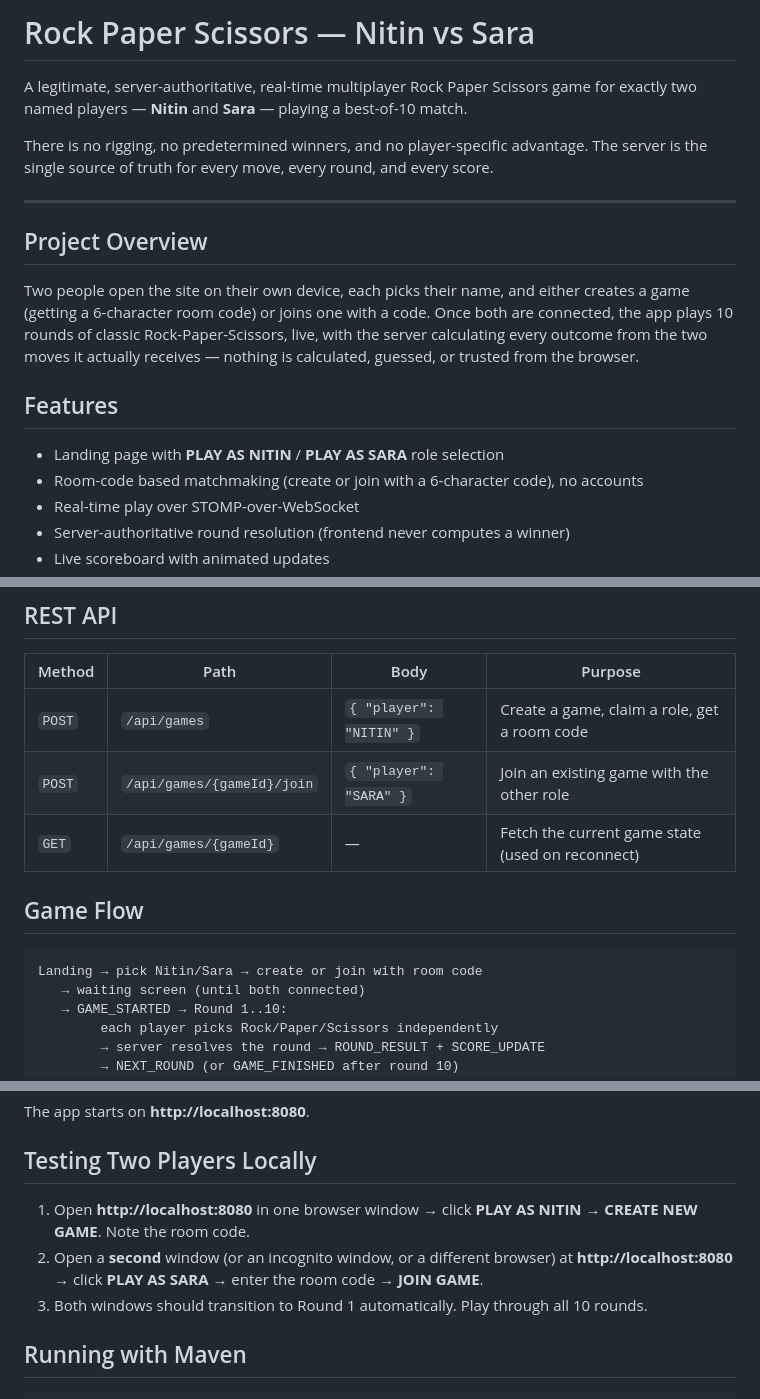
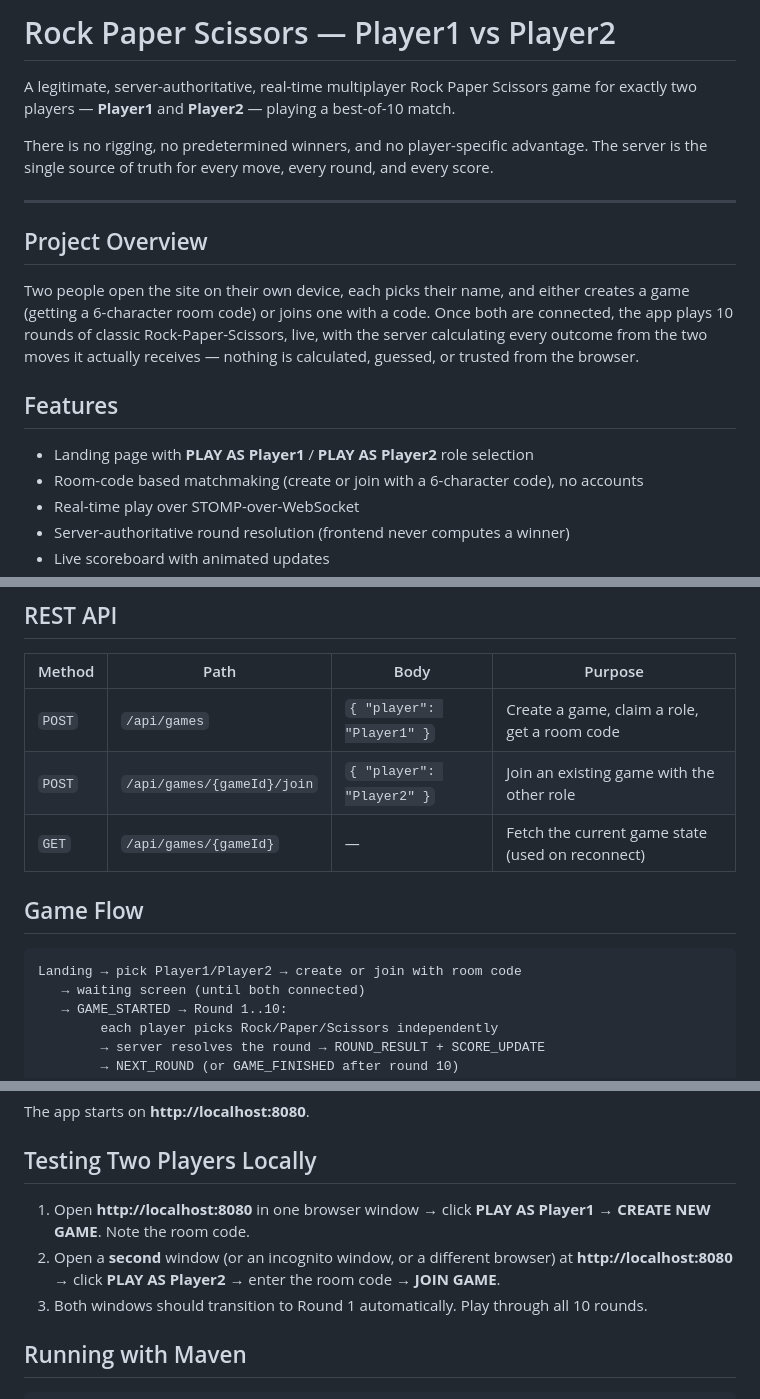
Before and after one commit to nitinsrinivas013/DemoGame, a Markdown page: README.md, 3 parts joined by grey strips. Drawn GitHub-style.

Commit message:
Update README for generic player names

````diff
--- a/README.md
+++ b/README.md
@@ -1,7 +1,7 @@
-# Rock Paper Scissors — Nitin vs Sara
+# Rock Paper Scissors — Player1 vs Player2
 
 A legitimate, server-authoritative, real-time multiplayer Rock Paper Scissors game
-for exactly two named players — **Nitin** and **Sara** — playing a best-of-10 match.
+for exactly two players — **Player1** and **Player2** — playing a best-of-10 match.
 
 There is no rigging, no predetermined winners, and no player-specific advantage.
 The server is the single source of truth for every move, every round, and every score.
@@ -18,7 +18,7 @@ receives — nothing is calculated, guessed, or trusted from the browser.
 
 ## Features
 
-- Landing page with **PLAY AS NITIN** / **PLAY AS SARA** role selection
+- Landing page with **PLAY AS Player1** / **PLAY AS Player2** role selection
 - Room-code based matchmaking (create or join with a 6-character code), no accounts
 - Real-time play over STOMP-over-WebSocket
 - Server-authoritative round resolution (frontend never computes a winner)
@@ -84,14 +84,14 @@ a score, or the opponent's move — the server rejects anything it didn't calcul
 
 | Method | Path | Body | Purpose |
 |---|---|---|---|
-| `POST` | `/api/games` | `{ "player": "NITIN" }` | Create a game, claim a role, get a room code |
-| `POST` | `/api/games/{gameId}/join` | `{ "player": "SARA" }` | Join an existing game with the other role |
+| `POST` | `/api/games` | `{ "player": "Player1" }` | Create a game, claim a role, get a room code |
+| `POST` | `/api/games/{gameId}/join` | `{ "player": "Player2" }` | Join an existing game with the other role |
 | `GET` | `/api/games/{gameId}` | — | Fetch the current game state (used on reconnect) |
 
 ## Game Flow
 
 ```
-Landing → pick Nitin/Sara → create or join with room code
+Landing → pick Player1/Player2 → create or join with room code
    → waiting screen (until both connected)
    → GAME_STARTED → Round 1..10:
         each player picks Rock/Paper/Scissors independently
@@ -137,8 +137,8 @@ The app starts on **http://localhost:8080**.
 
 ## Testing Two Players Locally
 
-1. Open **http://localhost:8080** in one browser window → click **PLAY AS NITIN** → **CREATE NEW GAME**. Note the room code.
-2. Open a **second** window (or an incognito window, or a different browser) at **http://localhost:8080** → click **PLAY AS SARA** → enter the room code → **JOIN GAME**.
+1. Open **http://localhost:8080** in one browser window → click **PLAY AS Player1** → **CREATE NEW GAME**. Note the room code.
+2. Open a **second** window (or an incognito window, or a different browser) at **http://localhost:8080** → click **PLAY AS Player2** → enter the room code → **JOIN GAME**.
 3. Both windows should transition to Round 1 automatically. Play through all 10 rounds.
 
 ## Running with Maven
````
Also changed, not shown: other parts of README.md (+5 -5 lines).
